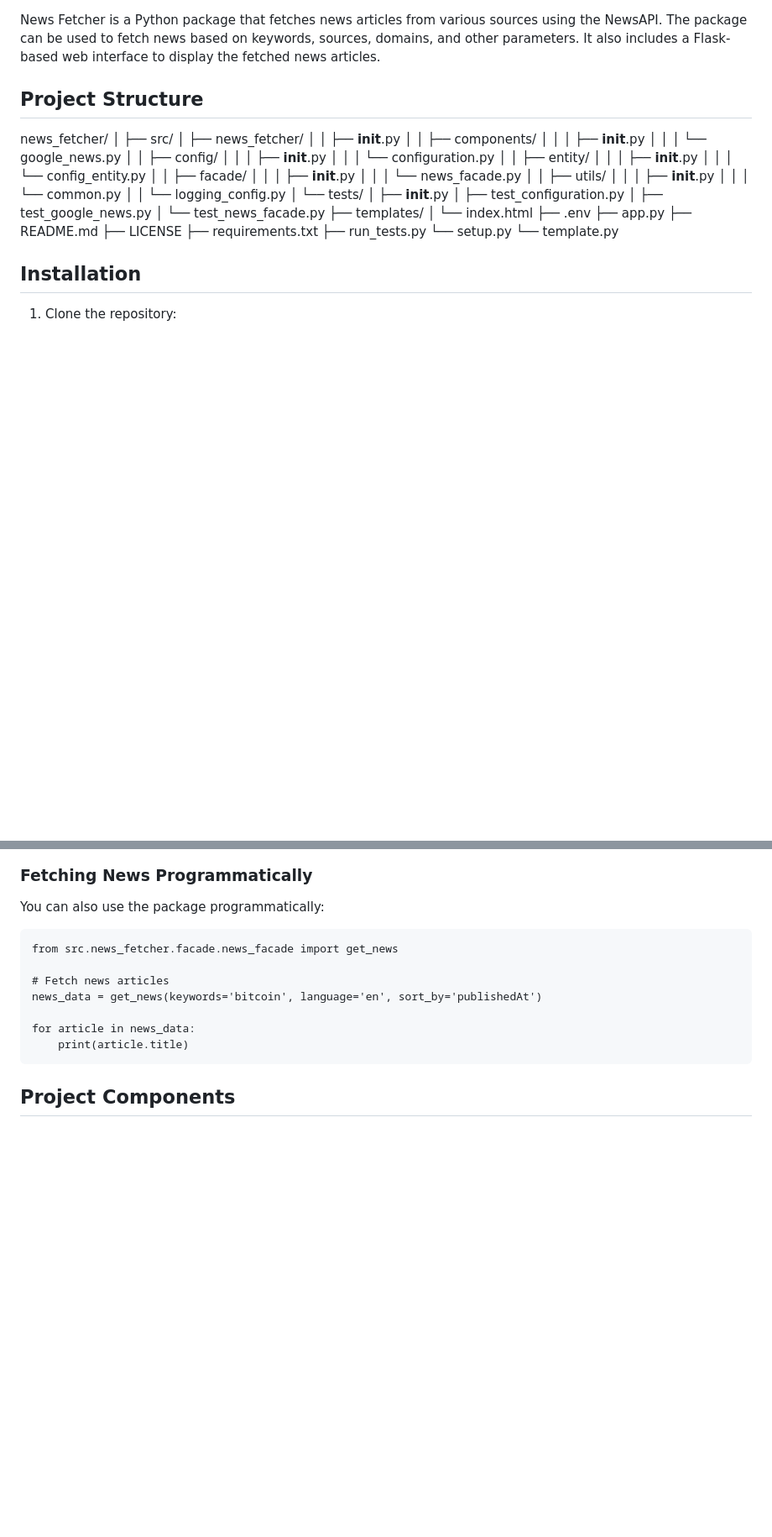
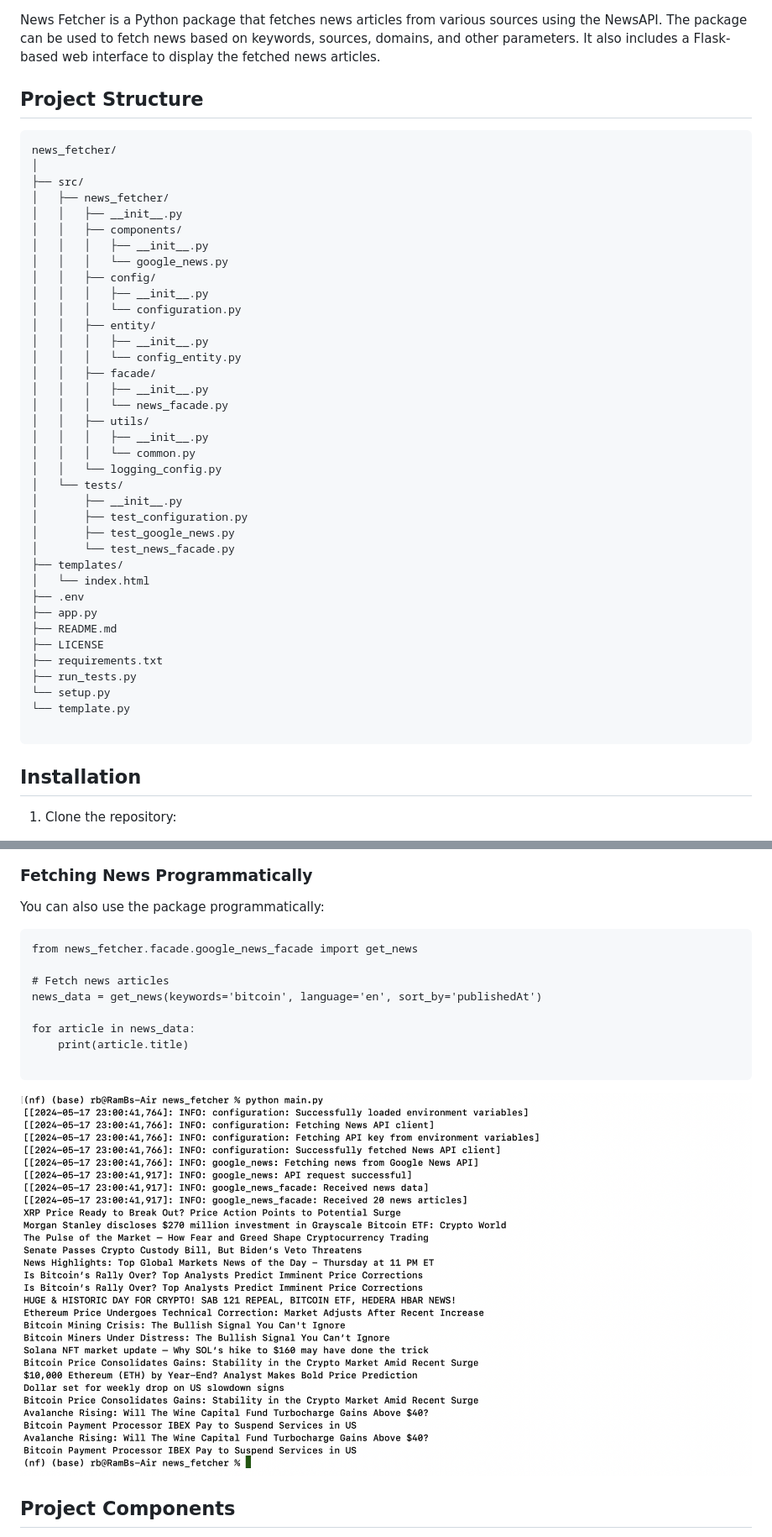
Before and after one commit to rrrreddy/news_fetcher, a Markdown page: README.md, 2 parts joined by grey strips. Shown: that part at 84% size. Rendered like a GitHub page; pictures changed too: image-1.png (added); blank space fills up the shorter version.

````diff
--- a/README.md
+++ b/README.md
@@ -4,6 +4,7 @@
 News Fetcher is a Python package that fetches news articles from various sources using the NewsAPI. The package can be used to fetch news based on keywords, sources, domains, and other parameters. It also includes a Flask-based web interface to display the fetched news articles.
 
 ## Project Structure
+```plaintext
 news_fetcher/
 │
 ├── src/
@@ -41,7 +42,7 @@ news_fetcher/
 └── setup.py
 └── template.py
 
-
+```
 
 ## Installation
 
@@ -93,15 +99,16 @@ python app.py
 You can also use the package programmatically:
 
 ```
-from src.news_fetcher.facade.news_facade import get_news
+from news_fetcher.facade.google_news_facade import get_news
 
 # Fetch news articles
 news_data = get_news(keywords='bitcoin', language='en', sort_by='publishedAt')
 
 for article in news_data:
     print(article.title)
+
 ```
-
+![alt text](image-1.png)
 
 ## Project Components
 
````
Also changed, not shown: other parts of README.md (+5 -0 lines), 3 other files.
